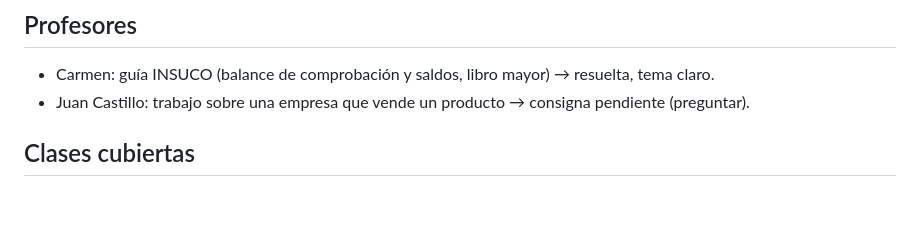
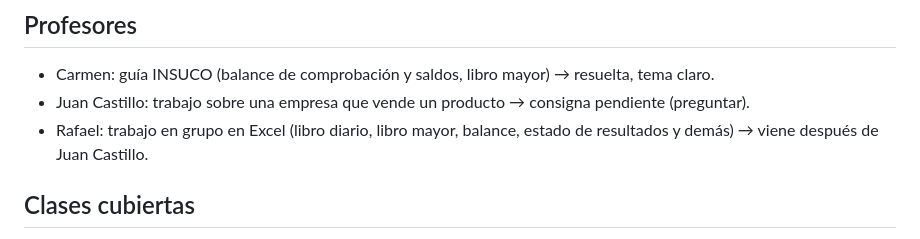
Before and after one commit to JoakoVRD-Designer/contabilidad, a Markdown page: CLAUDE.md, the part around the change. GitHub-like rendering; blank space fills up the shorter version.

Commit message:
CLAUDE.md: trabajo de Rafael
Co-Authored-By: Claude Sonnet 5.5 <noreply@anthropic.com>
Claude-Session: https://claude.ai/code/session_012WV3i5CNskdg7dgJ6kwcHp

```diff
--- a/CLAUDE.md
+++ b/CLAUDE.md
@@ -36,6 +36,7 @@
 ## Profesores
 - Carmen: guía INSUCO (balance de comprobación y saldos, libro mayor) → resuelta, tema claro.
 - Juan Castillo: trabajo sobre una empresa que vende un producto → consigna pendiente (preguntar).
+- Rafael: trabajo en grupo en Excel (libro diario, libro mayor, balance, estado de resultados y demás) → viene después de Juan Castillo.
 
 ## Clases cubiertas
 Costos y estado de resultados (camisas), Loyola y Rubilar, cuatro estados financieros, características de la información, liquidez, contabilidad financiera vs administrativa, balance tributario (8 columnas) vs financiero.
```
